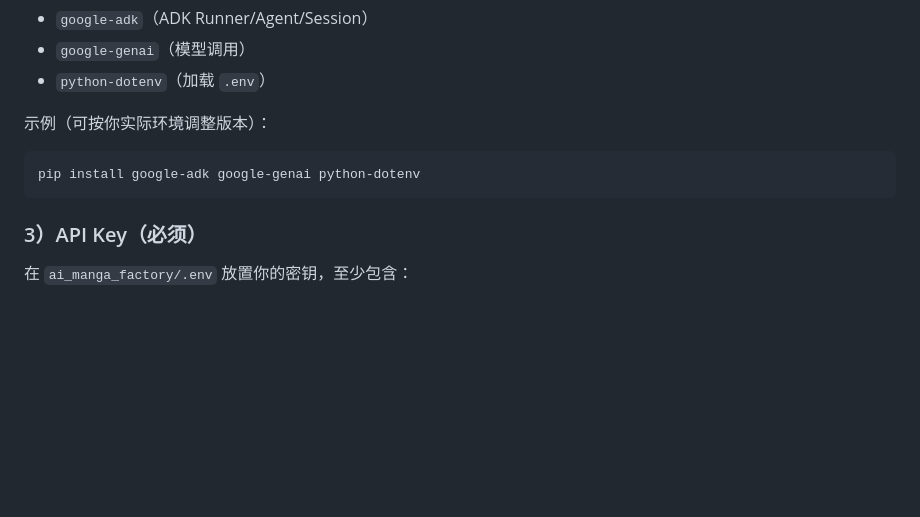
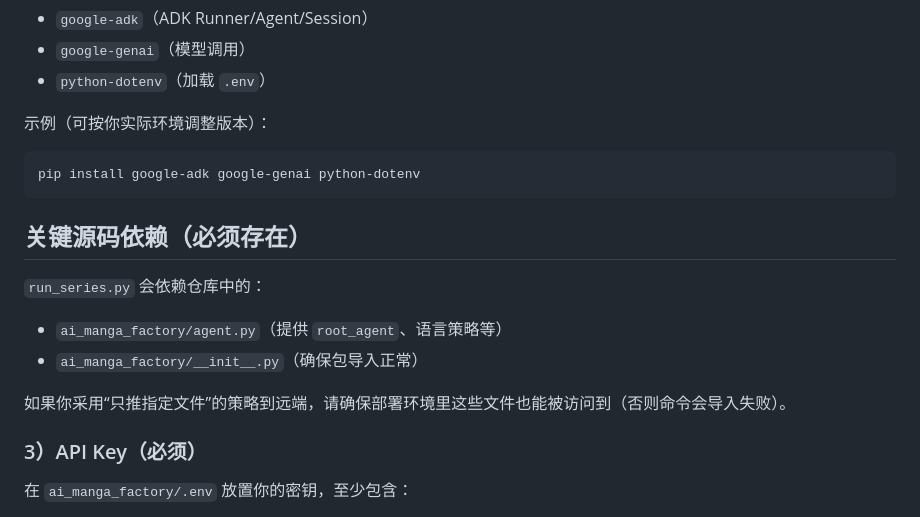
Before and after one commit to WeiXia-0000/ai-shortdrama-agent, a Markdown page: README.md, the part around the change. Rendered like a GitHub page; blank space fills up the shorter version.

Commit message:
Docs: clarify required agent.py dependency

````diff
--- a/README.md
+++ b/README.md
@@ -47,6 +47,15 @@
 ```bash
 pip install google-adk google-genai python-dotenv
 ```
+
+## 关键源码依赖（必须存在）
+
+`run_series.py` 会依赖仓库中的：
+
+- `ai_manga_factory/agent.py`（提供 `root_agent`、语言策略等）
+- `ai_manga_factory/__init__.py`（确保包导入正常）
+
+如果你采用“只推指定文件”的策略到远端，请确保部署环境里这些文件也能被访问到（否则命令会导入失败）。
 
 ### 3）API Key（必须）
 
````
